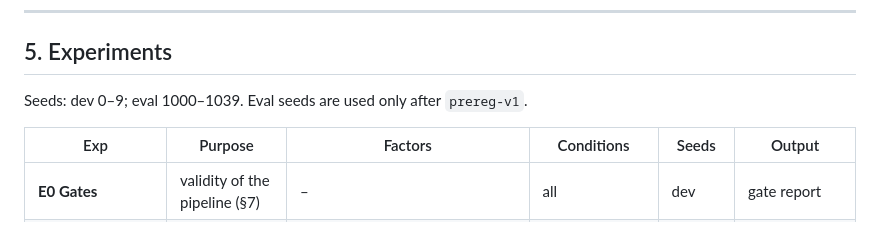
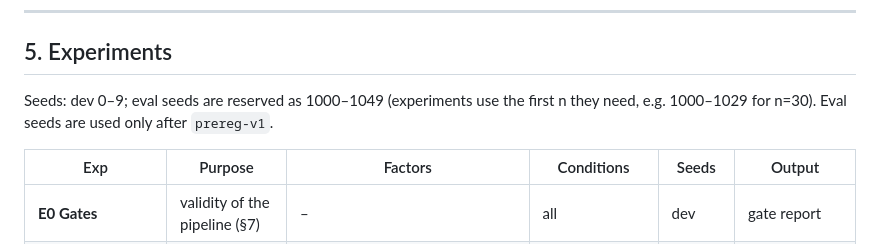
Before and after one commit to shaoxin2799/Routing-Optimization-Code, a Markdown page: plans/EXPERIMENT_PLAN.md, the part around the change. Drawn GitHub-style.

```diff
--- a/plans/EXPERIMENT_PLAN.md
+++ b/plans/EXPERIMENT_PLAN.md
@@ -169,7 +169,7 @@ single-factor removals from C7r.
 
 ## 5. Experiments
 
-Seeds: dev 0–9; eval 1000–1039. Eval seeds are used only after `prereg-v1`.
+Seeds: dev 0–9; eval seeds are reserved as 1000–1049 (experiments use the first n they need, e.g. 1000–1029 for n=30). Eval seeds are used only after `prereg-v1`.
 
 | Exp | Purpose | Factors | Conditions | Seeds | Output |
 |---|---|---|---|---|---|
```
Also changed, not shown: codex_handoff/SPEC.md (+7 -0 lines).
